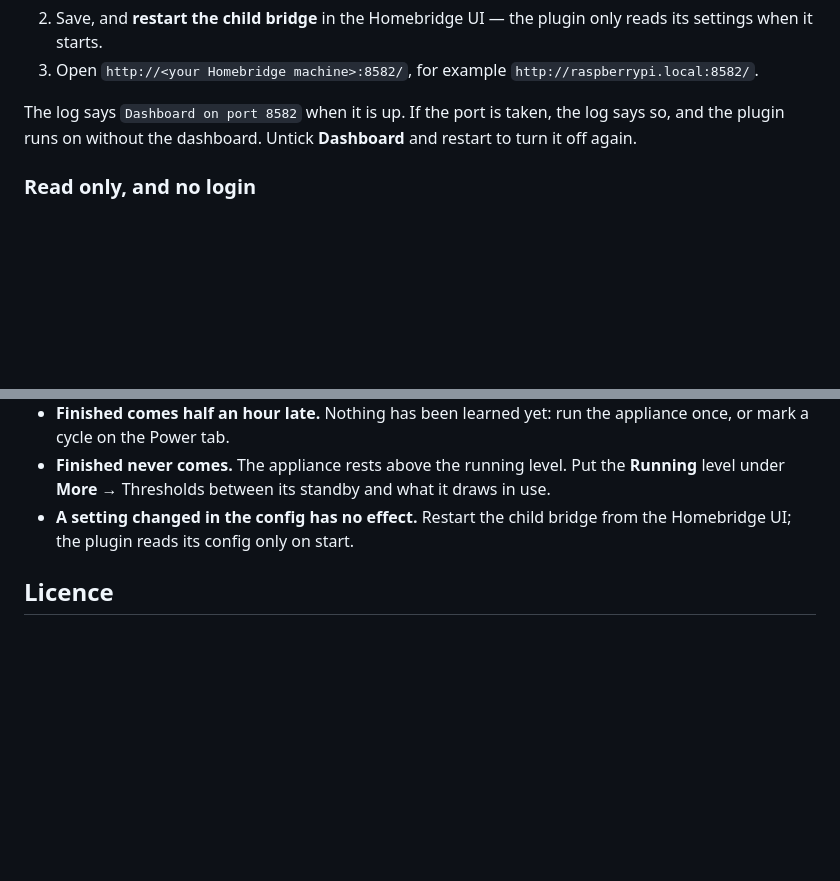
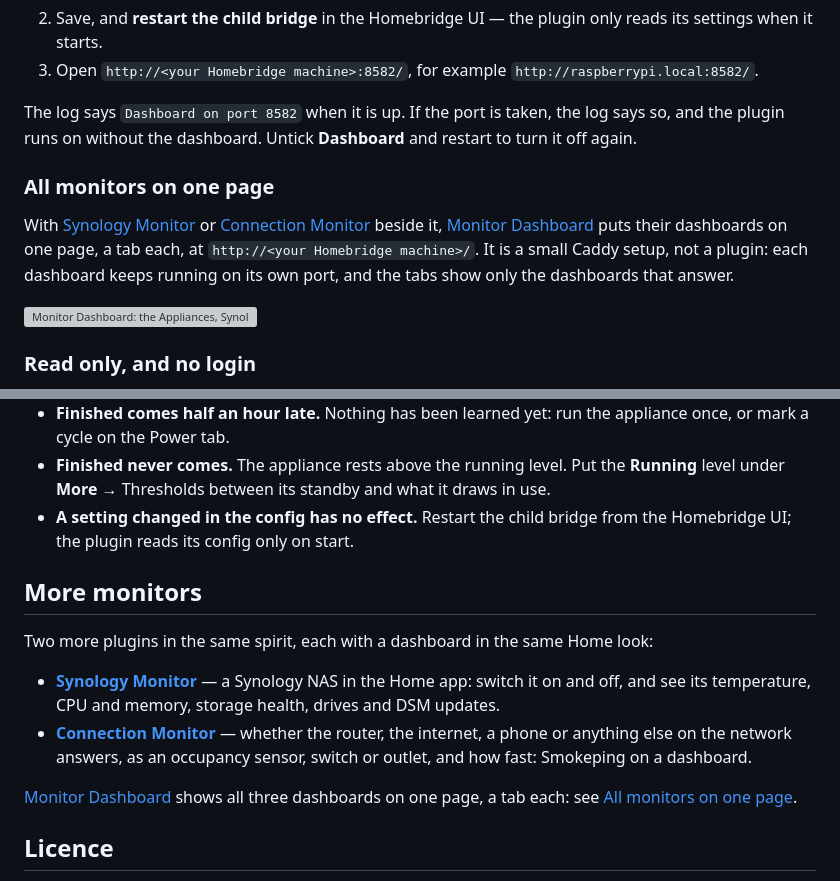
Before and after one commit to rummeyer/homebridge-appliance-monitor, a Markdown page: README.md, 2 parts joined by grey strips. Drawn GitHub-style; blank space fills up the shorter version; grey boxes are pictures that could not be loaded.

Commit message:
README: the other monitors, and Monitor Dashboard for all on one page
Co-Authored-By: Claude Opus 5.5 <noreply@anthropic.com>
Claude-Session: https://claude.ai/code/session_01FXXeyGX9nkbXjdAycGNCsJ

```diff
--- a/README.md
+++ b/README.md
@@ -725,6 +725,17 @@ The log says `Dashboard on port 8582` when it is up. If the port is taken,
 the log says so, and the plugin runs on without the dashboard. Untick
 **Dashboard** and restart to turn it off again.
 
+### All monitors on one page
+
+With [Synology Monitor](#more-monitors) or [Connection Monitor](#more-monitors)
+beside it, [Monitor Dashboard](https://github.com/rummeyer/monitor-dashboard)
+puts their dashboards on one page, a tab each, at
+`http://<your Homebridge machine>/`. It is a small Caddy setup, not a
+plugin: each dashboard keeps running on its own port, and the tabs show only
+the dashboards that answer.
+
+<img src="https://raw.githubusercontent.com/rummeyer/monitor-dashboard/main/docs/overview.png" alt="Monitor Dashboard: the Appliances, Synology and Connection tabs under one header, the Appliances tab open" width="760">
+
 ### Read only, and no login
 
 Nothing can be changed on the page: it has no settings, no learning and no
@@ -991,6 +1002,23 @@ controller like this one, so it only shows with Homebridge's debug logging.
 - **A setting changed in the config has no effect.** Restart the child
   bridge from the Homebridge UI; the plugin reads its config only on start.
 
+## More monitors
+
+Two more plugins in the same spirit, each with a dashboard in the same Home
+look:
+
+- [**Synology Monitor**](https://github.com/rummeyer/homebridge-synology-monitor)
+  — a Synology NAS in the Home app: switch it on and off, and see its
+  temperature, CPU and memory, storage health, drives and DSM updates.
+- [**Connection Monitor**](https://github.com/rummeyer/homebridge-connection-monitor)
+  — whether the router, the internet, a phone or anything else on the
+  network answers, as an occupancy sensor, switch or outlet, and how fast:
+  Smokeping on a dashboard.
+
+[Monitor Dashboard](https://github.com/rummeyer/monitor-dashboard) shows all
+three dashboards on one page, a tab each: see
+[All monitors on one page](#all-monitors-on-one-page).
+
 ## Licence
 
 MIT. The dashboard's appliance icons, all but the outlet, are
```
